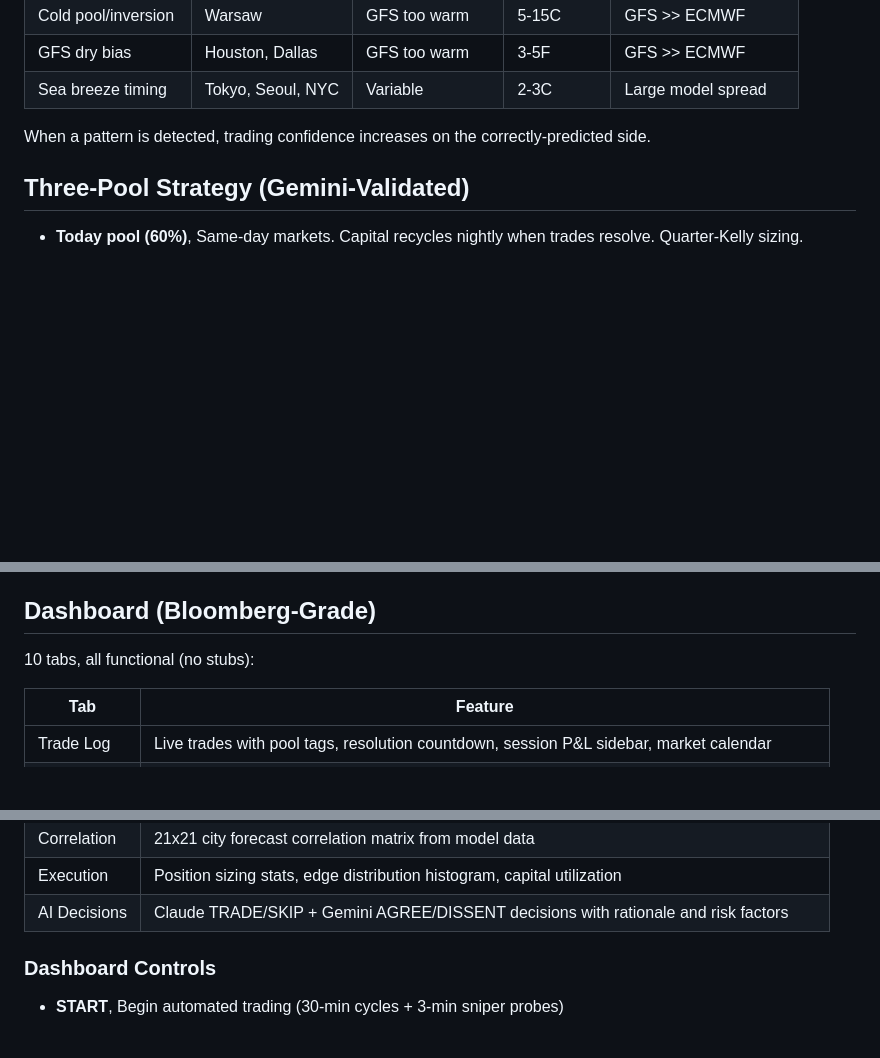
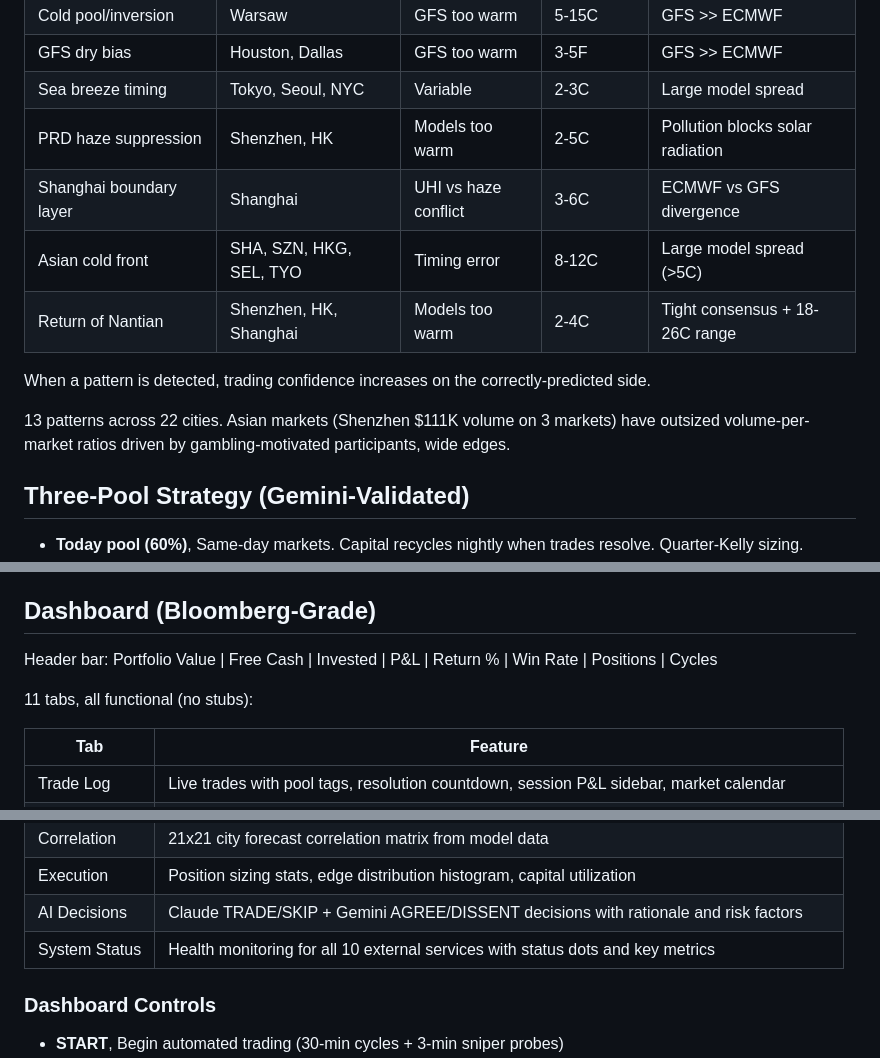
Before and after one commit to jattree/weather-edge, a Markdown page: README.md, 3 parts joined by grey strips. Drawn GitHub-style; blank space fills up the shorter version.

Commit message:
Update README: 13 patterns, 11 tabs, Asian markets, header redesign, System Status

```diff
--- a/README.md
+++ b/README.md
@@ -207,8 +207,14 @@ The system detects weather patterns that cause systematic model failures:
 | Cold pool/inversion | Warsaw | GFS too warm | 5-15C | GFS >> ECMWF |
 | GFS dry bias | Houston, Dallas | GFS too warm | 3-5F | GFS >> ECMWF |
 | Sea breeze timing | Tokyo, Seoul, NYC | Variable | 2-3C | Large model spread |
+| PRD haze suppression | Shenzhen, HK | Models too warm | 2-5C | Pollution blocks solar radiation |
+| Shanghai boundary layer | Shanghai | UHI vs haze conflict | 3-6C | ECMWF vs GFS divergence |
+| Asian cold front | SHA, SZN, HKG, SEL, TYO | Timing error | 8-12C | Large model spread (>5C) |
+| Return of Nantian | Shenzhen, HK, Shanghai | Models too warm | 2-4C | Tight consensus + 18-26C range |
 
 When a pattern is detected, trading confidence increases on the correctly-predicted side.
+
+13 patterns across 22 cities. Asian markets (Shenzhen $111K volume on 3 markets) have outsized volume-per-market ratios driven by gambling-motivated participants, wide edges.
 
 ## Three-Pool Strategy (Gemini-Validated)
 
@@ -283,7 +289,9 @@ Resolution timing (after target date midnight local time + 2h NWS buffer):
 
 ## Dashboard (Bloomberg-Grade)
 
-10 tabs, all functional (no stubs):
+Header bar: Portfolio Value | Free Cash | Invested | P&L | Return % | Win Rate | Positions | Cycles
+
+11 tabs, all functional (no stubs):
 
 | Tab | Feature |
 |-----|---------|
@@ -297,6 +305,7 @@ Resolution timing (after target date midnight local time + 2h NWS buffer):
 | Correlation | 21x21 city forecast correlation matrix from model data |
 | Execution | Position sizing stats, edge distribution histogram, capital utilization |
 | AI Decisions | Claude TRADE/SKIP + Gemini AGREE/DISSENT decisions with rationale and risk factors |
+| System Status | Health monitoring for all 10 external services with status dots and key metrics |
 
 ### Dashboard Controls
 
```
